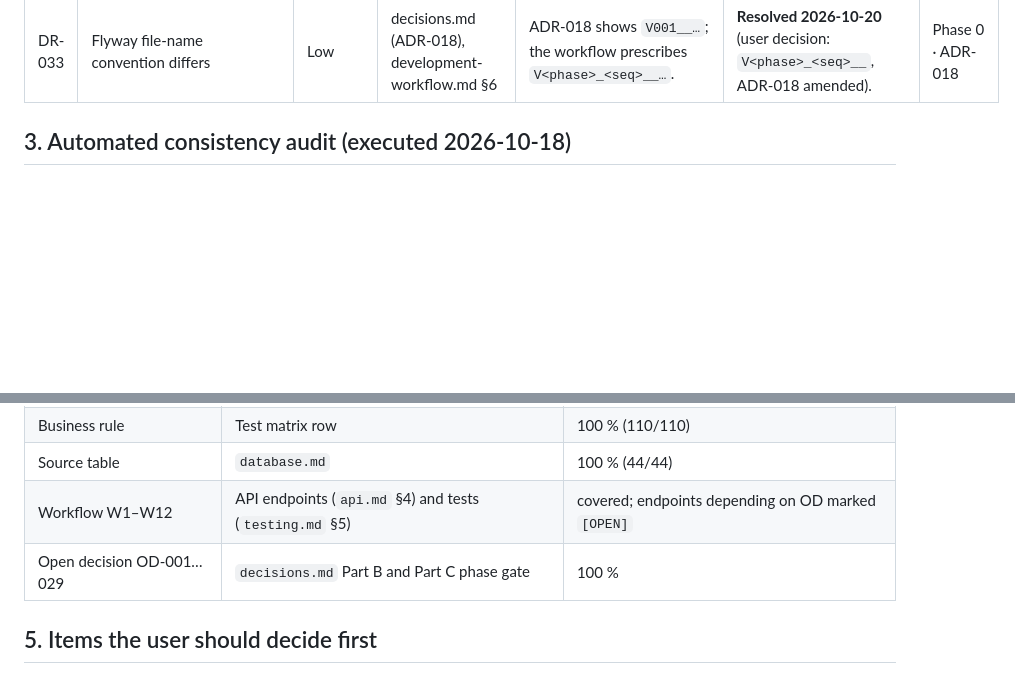
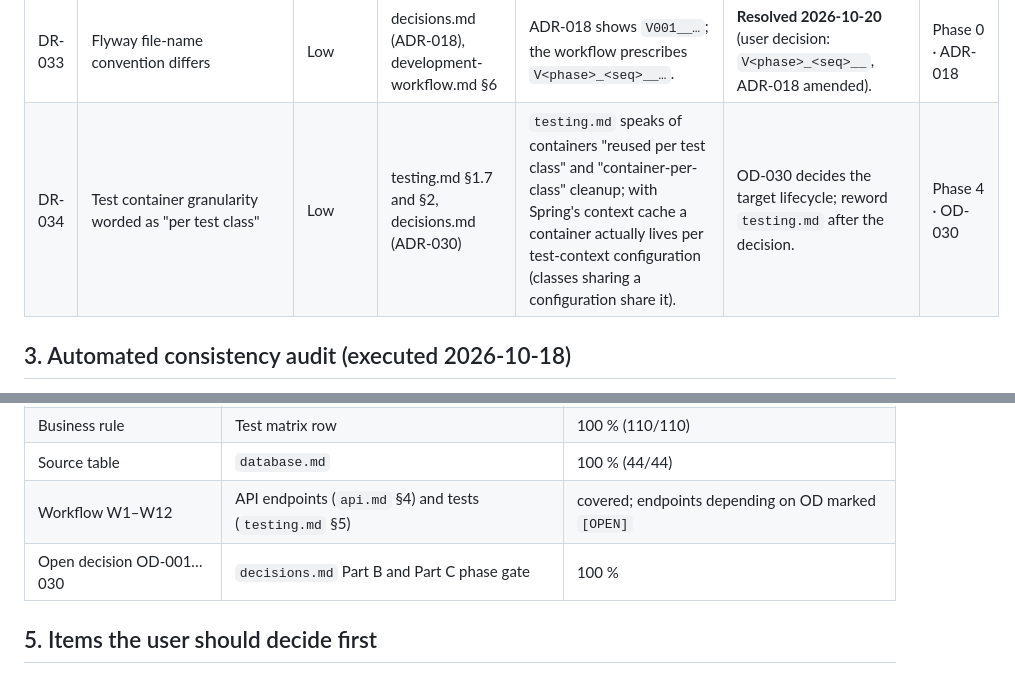
Before and after one commit to abderrahimlouay/ims-veterinary, a Markdown page: docs/documentation-review.md, 2 parts joined by grey strips. GitHub-like rendering; blank space fills up the shorter version.

```diff
--- a/docs/documentation-review.md
+++ b/docs/documentation-review.md
@@ -57,6 +57,7 @@ Gate for implementation: **Critical and High items marked for Phase 0–1 must b
 | DR-031 | Authentication mechanism and permission matrix | High | security.md, api.md §4.1, frontend.md §8 | Spec requires "secure authentication" and roles but not the mechanism nor the rights per role; the matrix in `security.md` is a proposal. | OD-001, OD-023 must be decided before Phase 1. | Phase 1 · OD-001, OD-023 |
 | DR-032 | Backend module list differs between ADR-006 and backend.md/architecture.md | Medium | decisions.md (ADR-006), backend.md §2, architecture.md §2.2/§3 | ADR-006 lists 18 modules (`product`, `user`, `supplier`, `customer`, `returns`, `payment`…); the other documents and the dependency rules use 14 (`catalog`, `users`, suppliers in `purchasing`, customers/returns in `sales`, payments in `finance`). | **Resolved 2026-10-20 by ADR-034** (user decision: backend.md list). | Phase 0 · ADR-034 |
 | DR-033 | Flyway file-name convention differs | Low | decisions.md (ADR-018), development-workflow.md §6 | ADR-018 shows `V001__…`; the workflow prescribes `V<phase>_<seq>__…`. | **Resolved 2026-10-20** (user decision: `V<phase>_<seq>__`, ADR-018 amended). | Phase 0 · ADR-018 |
+| DR-034 | Test container granularity worded as "per test class" | Low | testing.md §1.7 and §2, decisions.md (ADR-030) | `testing.md` speaks of containers "reused per test class" and "container-per-class" cleanup; with Spring's context cache a container actually lives per test-context configuration (classes sharing a configuration share it). | OD-030 decides the target lifecycle; reword `testing.md` after the decision. | Phase 4 · OD-030 |
 
 ## 3. Automated consistency audit (executed 2026-10-18)
 
@@ -90,7 +91,7 @@ It verifies identifiers and references, not the semantic correctness of rules. S
 | Business rule | Test matrix row | 100 % (110/110) |
 | Source table | `database.md` | 100 % (44/44) |
 | Workflow W1–W12 | API endpoints (`api.md` §4) and tests (`testing.md` §5) | covered; endpoints depending on OD marked `[OPEN]` |
-| Open decision OD-001…029 | `decisions.md` Part B and Part C phase gate | 100 % |
+| Open decision OD-001…030 | `decisions.md` Part B and Part C phase gate | 100 % |
 
 ## 5. Items the user should decide first
 
```
Also changed, not shown: docs/decisions.md (+7 -1 lines).
